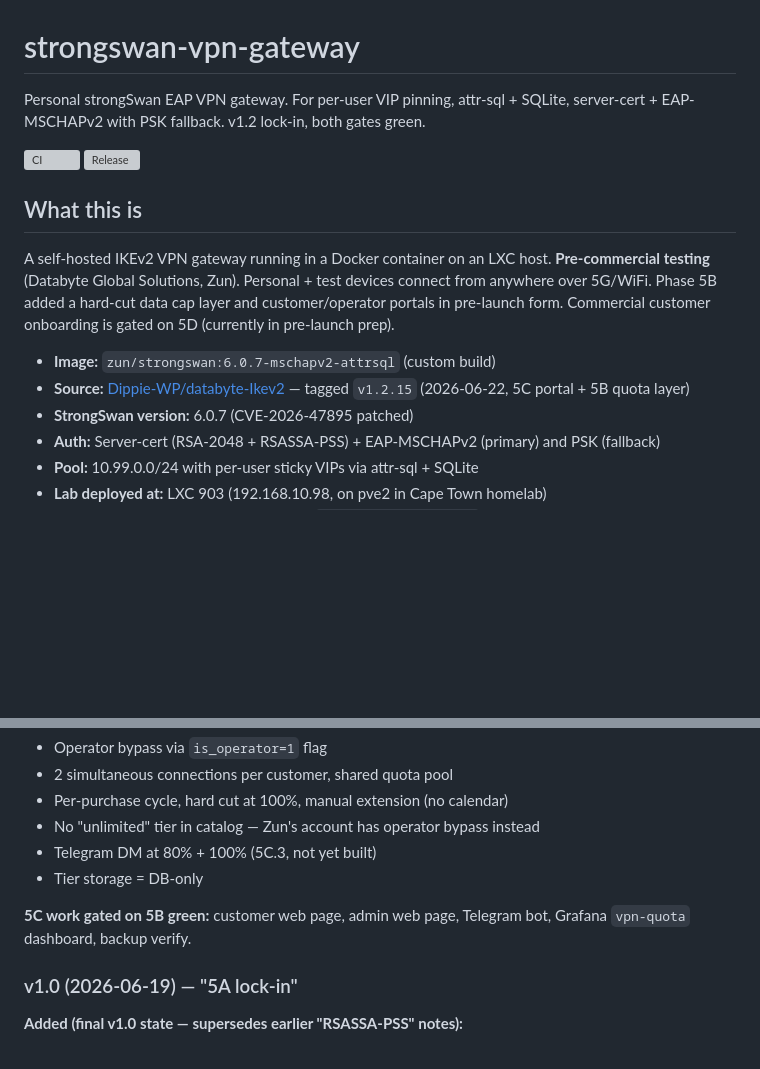
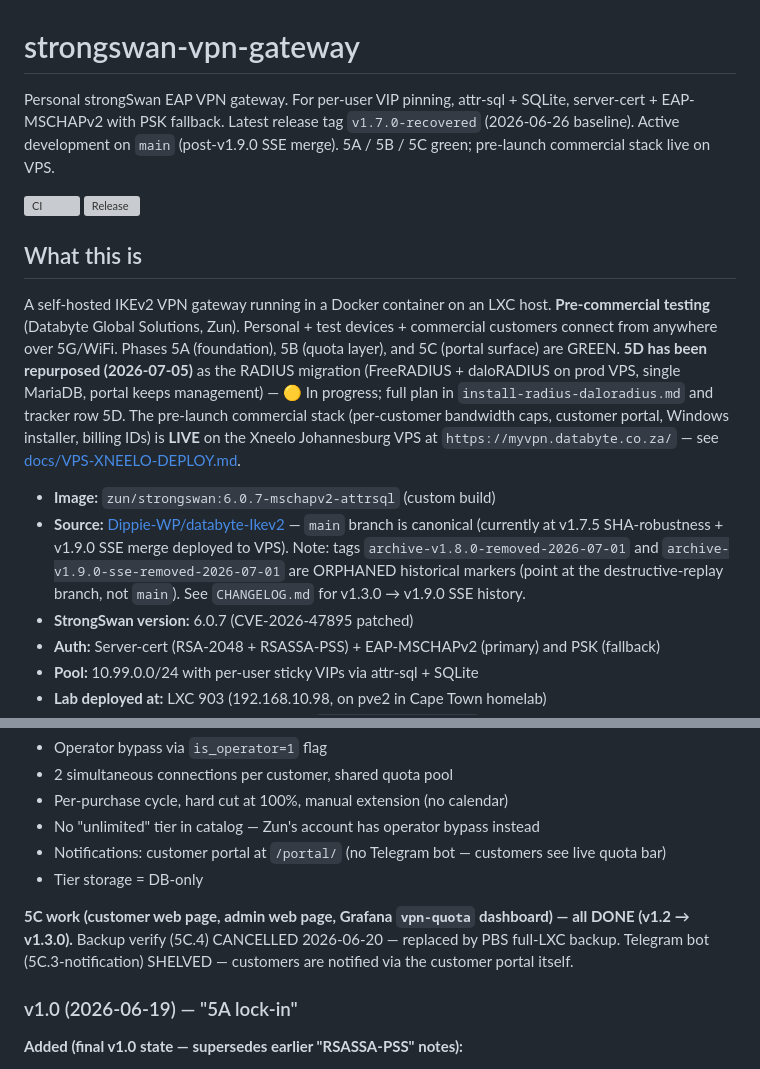
Before and after one commit to Dippie-WP/databyte-Ikev2, a Markdown page: README.md, 2 parts joined by grey strips. Drawn GitHub-style; blank space fills up the shorter version; grey boxes are pictures that could not be loaded.

```diff
--- a/README.md
+++ b/README.md
@@ -1,15 +1,15 @@
 # strongswan-vpn-gateway
 
-Personal strongSwan EAP VPN gateway. For per-user VIP pinning, attr-sql + SQLite, server-cert + EAP-MSCHAPv2 with PSK fallback. v1.2 lock-in, both gates green.
+Personal strongSwan EAP VPN gateway. For per-user VIP pinning, attr-sql + SQLite, server-cert + EAP-MSCHAPv2 with PSK fallback. Latest release tag `v1.7.0-recovered` (2026-06-26 baseline). Active development on `main` (post-v1.9.0 SSE merge). 5A / 5B / 5C green; pre-launch commercial stack live on VPS.
 
 [![CI](https://github.com/Dippie-WP/databyte-Ikev2/actions/workflows/ci.yml/badge.svg)](https://github.com/Dippie-WP/databyte-Ikev2/actions/workflows/ci.yml) [![Release](https://img.shields.io/github/v/release/Dippie-WP/databyte-Ikev2)](https://github.com/Dippie-WP/databyte-Ikev2/releases)
 
 ## What this is
 
-A self-hosted IKEv2 VPN gateway running in a Docker container on an LXC host. **Pre-commercial testing** (Databyte Global Solutions, Zun). Personal + test devices connect from anywhere over 5G/WiFi. Phase 5B added a hard-cut data cap layer and customer/operator portals in pre-launch form. Commercial customer onboarding is gated on 5D (currently in pre-launch prep).
+A self-hosted IKEv2 VPN gateway running in a Docker container on an LXC host. **Pre-commercial testing** (Databyte Global Solutions, Zun). Personal + test devices + commercial customers connect from anywhere over 5G/WiFi. Phases 5A (foundation), 5B (quota layer), and 5C (portal surface) are GREEN. **5D has been repurposed (2026-07-05)** as the RADIUS migration (FreeRADIUS + daloRADIUS on prod VPS, single MariaDB, portal keeps management) — 🟡 In progress; full plan in `install-radius-daloradius.md` and tracker row 5D. The pre-launch commercial stack (per-customer bandwidth caps, customer portal, Windows installer, billing IDs) is **LIVE** on the Xneelo Johannesburg VPS at `https://myvpn.databyte.co.za/` — see [docs/VPS-XNEELO-DEPLOY.md](docs/VPS-XNEELO-DEPLOY.md).
 
 - **Image:** `zun/strongswan:6.0.7-mschapv2-attrsql` (custom build)
-- **Source:** [Dippie-WP/databyte-Ikev2](https://github.com/Dippie-WP/databyte-Ikev2) — tagged `v1.2.15` (2026-06-22, 5C portal + 5B quota layer)
+- **Source:** [Dippie-WP/databyte-Ikev2](https://github.com/Dippie-WP/databyte-Ikev2) — `main` branch is canonical (currently at v1.7.5 SHA-robustness + v1.9.0 SSE merge deployed to VPS). Note: tags `archive-v1.8.0-removed-2026-07-01` and `archive-v1.9.0-sse-removed-2026-07-01` are ORPHANED historical markers (point at the destructive-replay branch, not `main`). See `CHANGELOG.md` for v1.3.0 → v1.9.0 SSE history.
 - **StrongSwan version:** 6.0.7 (CVE-2026-47895 patched)
 - **Auth:** Server-cert (RSA-2048 + RSASSA-PSS) + EAP-MSCHAPv2 (primary) and PSK (fallback)
 - **Pool:** 10.99.0.0/24 with per-user sticky VIPs via attr-sql + SQLite
@@ -319,10 +333,10 @@ For HA rollback (multiple instances + LB), see Phase 5H.
 - 2 simultaneous connections per customer, shared quota pool
 - Per-purchase cycle, hard cut at 100%, manual extension (no calendar)
 - No "unlimited" tier in catalog — Zun's account has operator bypass instead
-- Telegram DM at 80% + 100% (5C.3, not yet built)
+- Notifications: customer portal at `/portal/` (no Telegram bot — customers see live quota bar)
 - Tier storage = DB-only
 
-**5C work gated on 5B green:** customer web page, admin web page, Telegram bot, Grafana `vpn-quota` dashboard, backup verify.
+**5C work (customer web page, admin web page, Grafana `vpn-quota` dashboard) — all DONE (v1.2 → v1.3.0).** Backup verify (5C.4) CANCELLED 2026-06-20 — replaced by PBS full-LXC backup. Telegram bot (5C.3-notification) SHELVED — customers are notified via the customer portal itself.
 
 ### v1.0 (2026-06-19) — "5A lock-in"
 
```
Also changed, not shown: other parts of README.md (+20 -6 lines), docs/design/vpn-credentials-reset-comms.md (added, +95 -0 lines).
